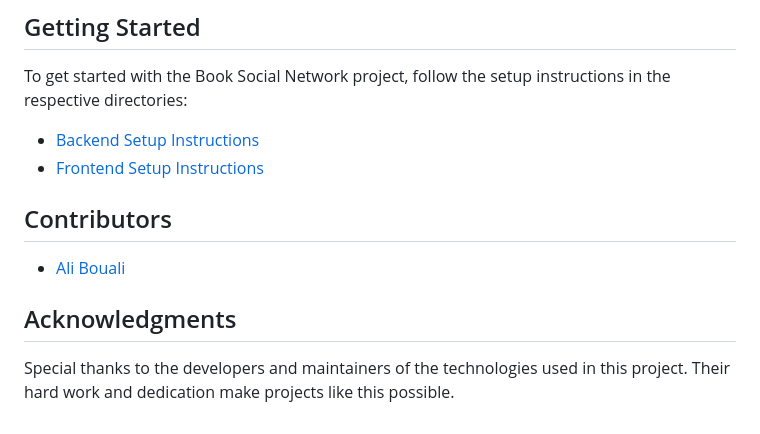
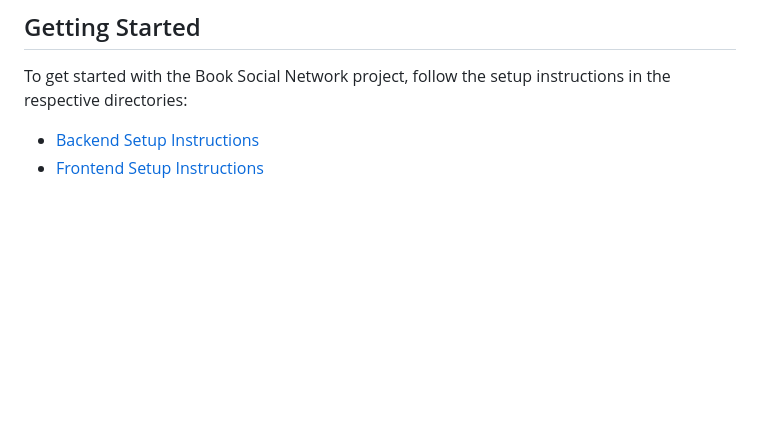
Before and after one commit to yvesHakizimana/CI-CD-pipeline-of-BSN, a Markdown page: README.md, the part around the change. Rendered like a GitHub page; blank space fills up the shorter version.

```diff
--- a/README.md
+++ b/README.md
@@ -91,11 +91,3 @@ To get started with the Book Social Network project, follow the setup instructio
 
 - [Backend Setup Instructions](/book-network/README.md)
 - [Frontend Setup Instructions](book-network-ui/README.md)
-
-## Contributors
-
-- [Ali Bouali](https://github.com/ali-bouali)
-
-## Acknowledgments
-
-Special thanks to the developers and maintainers of the technologies used in this project. Their hard work and dedication make projects like this possible.
```
